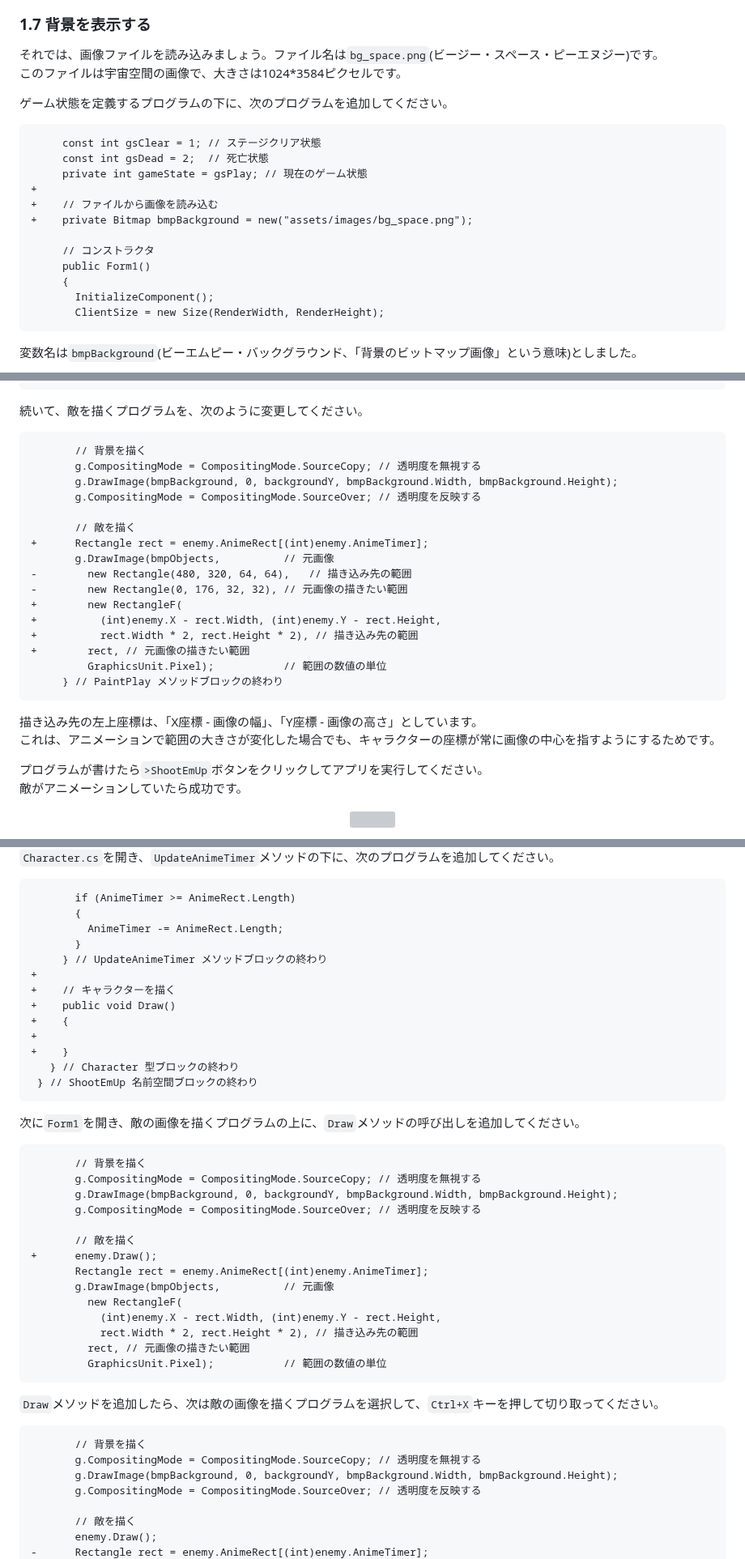
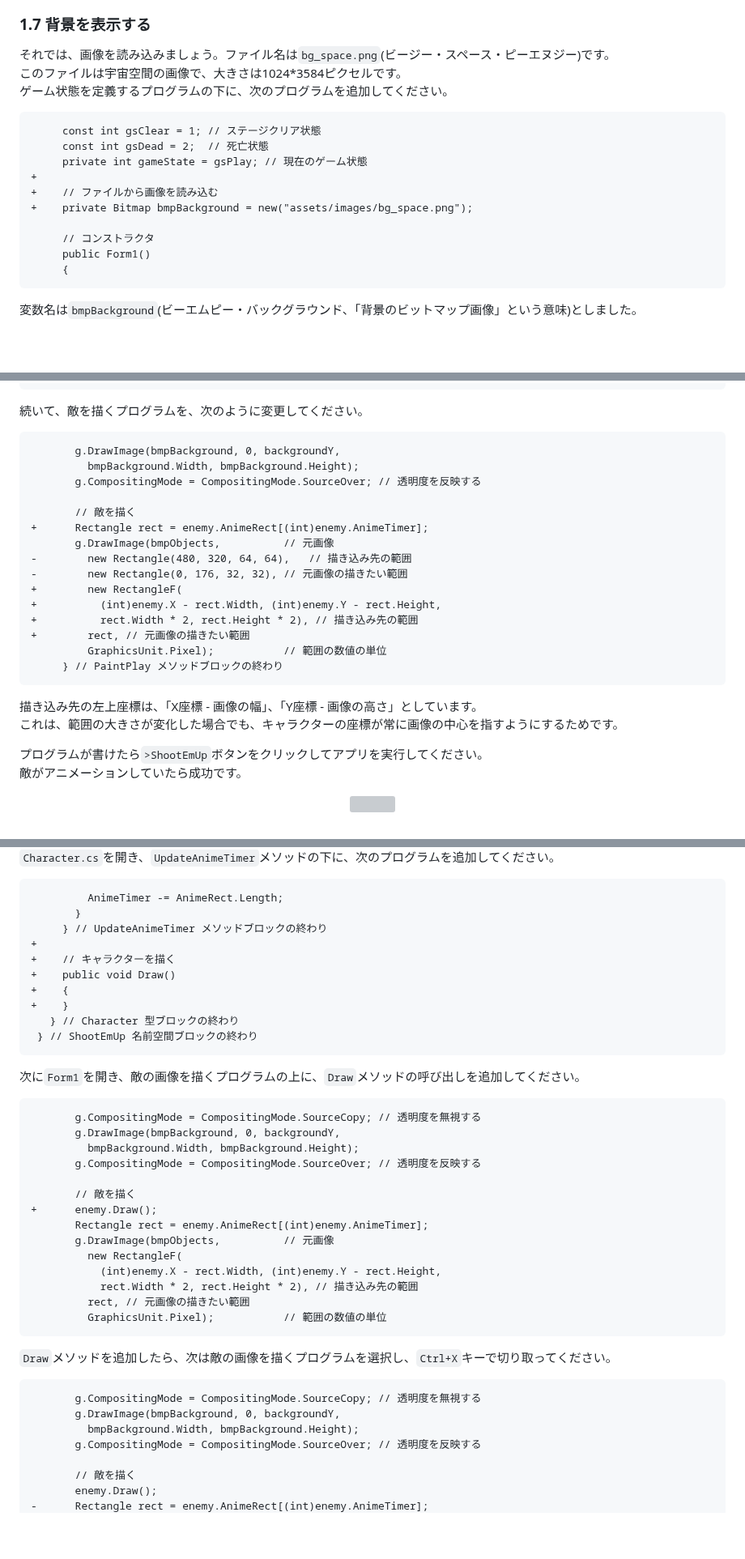
Before and after one commit to tn-mai/CSharp2026, a Markdown page: C#言語_第13回_シューティングゲームの基礎を作る.md, 3 parts joined by grey strips. Shown at 81% size. Rendered like a GitHub page; blank space fills up the shorter version; grey boxes are pictures that could not be loaded.

````diff
--- a/C#言語_第13回_シューティングゲームの基礎を作る.md
+++ b/C#言語_第13回_シューティングゲームの基礎を作る.md
@@ -443,9 +446,8 @@
 
 ### 1.7 背景を表示する
 
-それでは、画像ファイルを読み込みましょう。ファイル名は`bg_space.png`(ビージー・スペース・ピーエヌジー)です。<br>
-このファイルは宇宙空間の画像で、大きさは1024*3584ピクセルです。
-
+それでは、画像を読み込みましょう。ファイル名は`bg_space.png`(ビージー・スペース・ピーエヌジー)です。<br>
+このファイルは宇宙空間の画像で、大きさは1024*3584ピクセルです。<br>
 ゲーム状態を定義するプログラムの下に、次のプログラムを追加してください。
 
 ```diff
@@ -459,8 +461,6 @@
      // コンストラクタ
      public Form1()
      {
-       InitializeComponent();
-       ClientSize = new Size(RenderWidth, RenderHeight);
 ```
 
 変数名は`bmpBackground`(ビーエムピー・バックグラウンド、「背景のビットマップ画像」という意味)としました。
@@ -987,9 +975,8 @@
 続いて、敵を描くプログラムを、次のように変更してください。
 
 ```diff
-       // 背景を描く
-       g.CompositingMode = CompositingMode.SourceCopy; // 透明度を無視する
-       g.DrawImage(bmpBackground, 0, backgroundY, bmpBackground.Width, bmpBackground.Height);
+       g.DrawImage(bmpBackground, 0, backgroundY,
+         bmpBackground.Width, bmpBackground.Height);
        g.CompositingMode = CompositingMode.SourceOver; // 透明度を反映する
 
        // 敵を描く
@@ -1006,7 +993,7 @@
 ```
 
 描き込み先の左上座標は、「X座標 - 画像の幅」、「Y座標 - 画像の高さ」としています。<br>
-これは、アニメーションで範囲の大きさが変化した場合でも、キャラクターの座標が常に画像の中心を指すようにするためです。
+これは、範囲の大きさが変化した場合でも、キャラクターの座標が常に画像の中心を指すようにするためです。
 
 プログラムが書けたら`>ShootEmUp`ボタンをクリックしてアプリを実行してください。<br>
 敵がアニメーションしていたら成功です。
@@ -1024,8 +1010,6 @@
 `Character.cs`を開き、`UpdateAnimeTimer`メソッドの下に、次のプログラムを追加してください。
 
 ```diff
-       if (AnimeTimer >= AnimeRect.Length)
-       {
          AnimeTimer -= AnimeRect.Length;
        }
      } // UpdateAnimeTimer メソッドブロックの終わり
@@ -1033,7 +1017,6 @@
 +    // キャラクターを描く
 +    public void Draw()
 +    {
-+
 +    }
    } // Character 型ブロックの終わり
  } // ShootEmUp 名前空間ブロックの終わり
@@ -1042,9 +1025,9 @@
 次に`Form1`を開き、敵の画像を描くプログラムの上に、`Draw`メソッドの呼び出しを追加してください。
 
 ```diff
-       // 背景を描く
        g.CompositingMode = CompositingMode.SourceCopy; // 透明度を無視する
-       g.DrawImage(bmpBackground, 0, backgroundY, bmpBackground.Width, bmpBackground.Height);
+       g.DrawImage(bmpBackground, 0, backgroundY,
+         bmpBackground.Width, bmpBackground.Height);
        g.CompositingMode = CompositingMode.SourceOver; // 透明度を反映する
 
        // 敵を描く
@@ -1058,12 +1041,12 @@
          GraphicsUnit.Pixel);           // 範囲の数値の単位
 ```
 
-`Draw`メソッドを追加したら、次は敵の画像を描くプログラムを選択して、`Ctrl+X`キーを押して切り取ってください。
+`Draw`メソッドを追加したら、次は敵の画像を描くプログラムを選択し、`Ctrl+X`キーで切り取ってください。
 
 ```diff
-       // 背景を描く
        g.CompositingMode = CompositingMode.SourceCopy; // 透明度を無視する
-       g.DrawImage(bmpBackground, 0, backgroundY, bmpBackground.Width, bmpBackground.Height);
+       g.DrawImage(bmpBackground, 0, backgroundY,
+         bmpBackground.Width, bmpBackground.Height);
        g.CompositingMode = CompositingMode.SourceOver; // 透明度を反映する
 
        // 敵を描く
````
Also changed, not shown: other parts of C#言語_第13回_シューティングゲームの基礎を作る.md (+78 -85 lines), images/13_download_assets.png (added), images/13_download_assets_1.png (added), images/13_set_working_directory.png (added).
